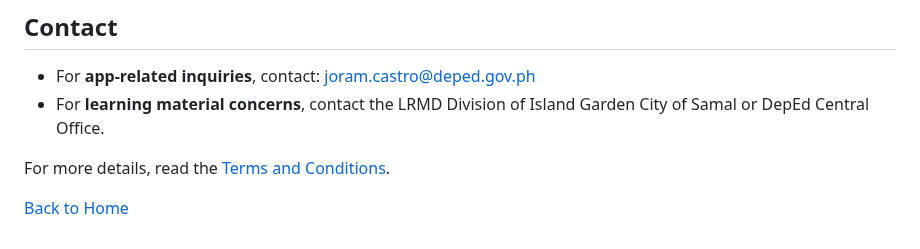
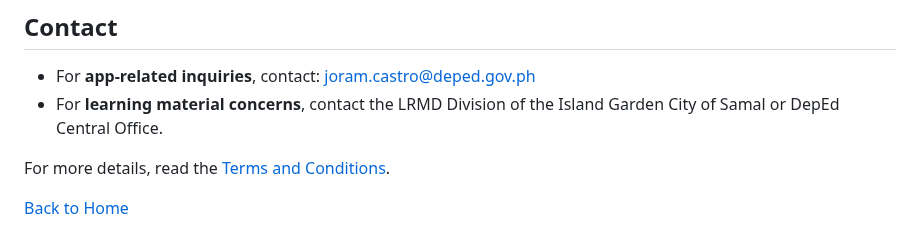
Before and after one commit to gu3sswh4t/MySLM, a Markdown page: README.md, the part around the change. Drawn GitHub-style.

```diff
--- a/README.md
+++ b/README.md
@@ -61,7 +61,7 @@ MySLM can be accessed in two ways:
 
 ## Contact
 - For **app-related inquiries**, contact: [joram.castro@deped.gov.ph](mailto:joram.castro@deped.gov.ph)
-- For **learning material concerns**, contact the LRMD Division of Island Garden City of Samal or DepEd Central Office.
+- For **learning material concerns**, contact the LRMD Division of the Island Garden City of Samal or DepEd Central Office.
 
 For more details, read the [Terms and Conditions](terms.html).
 
```
